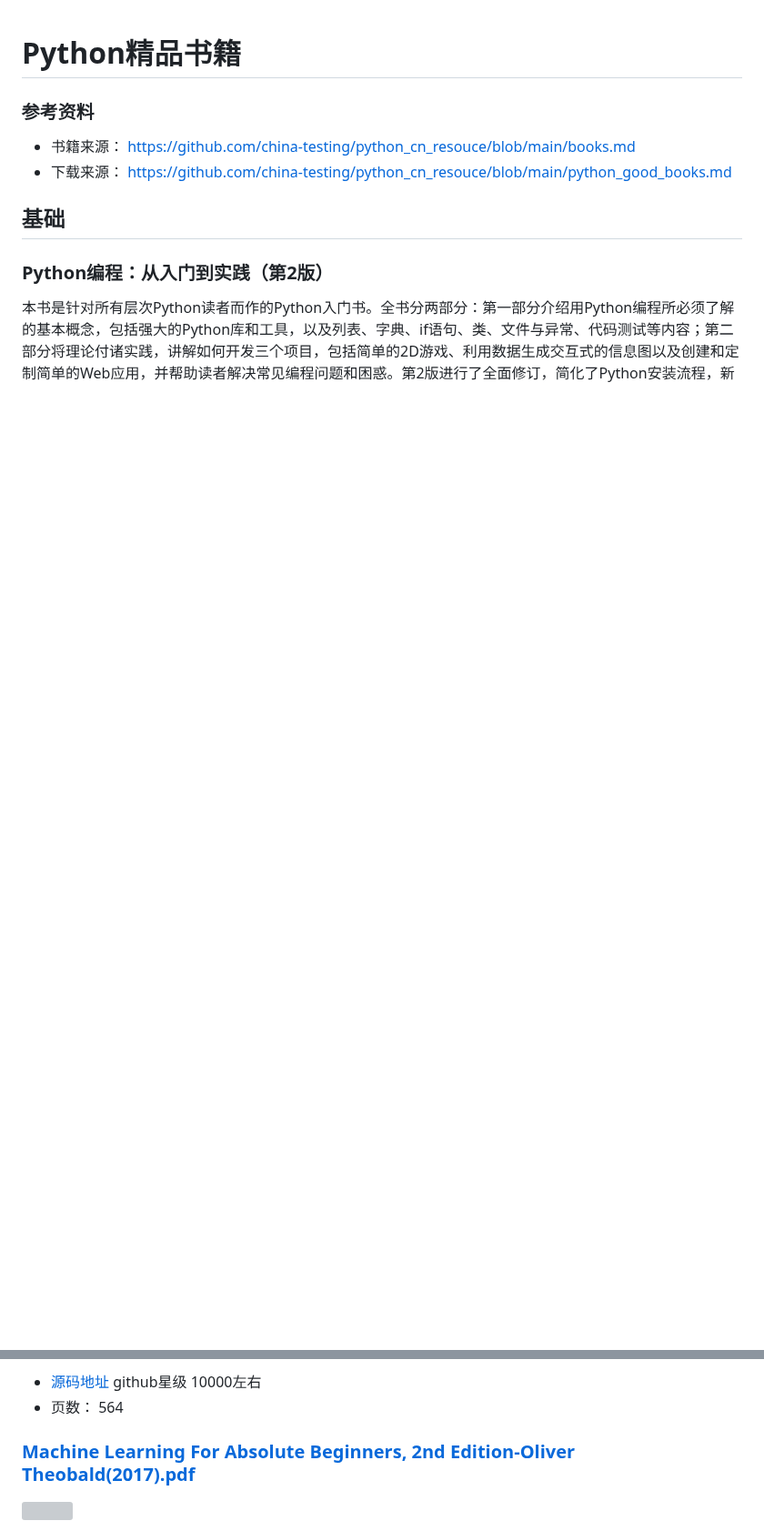
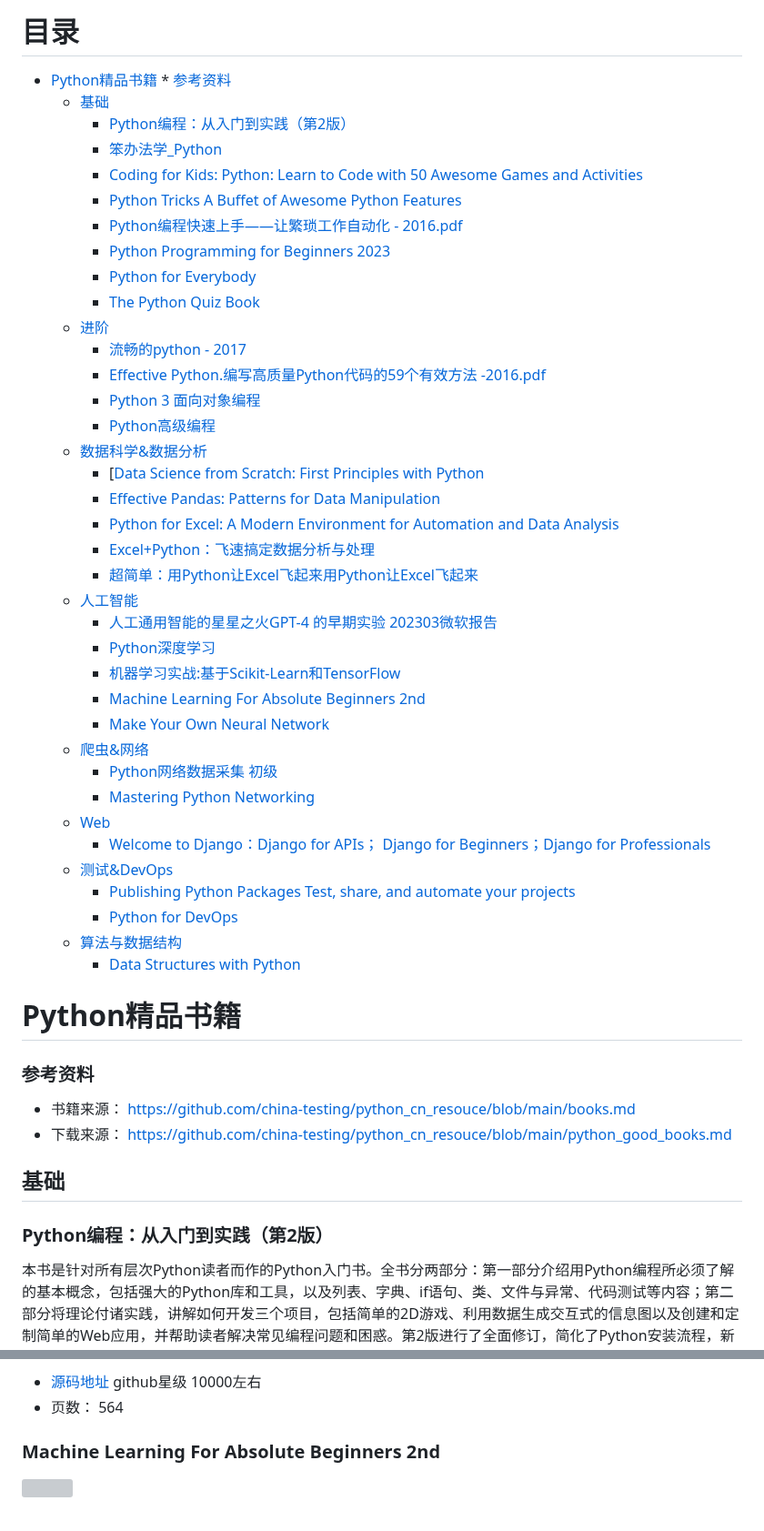
Before and after one commit to china-testing/python_cn_resouce, a Markdown page: python_good_books.md, 2 parts joined by grey strips. Shown at 91% size. Rendered like a GitHub page; blank space fills up the shorter version; grey boxes are pictures that could not be loaded.

```diff
--- a/python_good_books.md
+++ b/python_good_books.md
@@ -1,3 +1,46 @@
+目录
+=================
+
+* [Python精品书籍](#python精品书籍)
+      * [参考资料](#参考资料)
+   * [基础](#基础)
+      * [Python编程：从入门到实践（第2版）](#python编程从入门到实践第2版)
+      * [笨办法学_Python](#笨办法学_python)
+      * [Coding for Kids: Python: Learn to Code with 50 Awesome Games and Activities](#coding-for-kids-python-learn-to-code-with-50-awesome-games-and-activities)
+      * [Python Tricks A Buffet of Awesome Python Features](#python-tricks-a-buffet-of-awesome-python-features)
+      * [Python编程快速上手——让繁琐工作自动化 - 2016.pdf](#python编程快速上手让繁琐工作自动化---2016pdf)
+      * [Python Programming for Beginners 2023](#python-programming-for-beginners-2023)
+      * [Python for Everybody](#python-for-everybody)
+      * [The Python Quiz Book](#the-python-quiz-book)
+   * [进阶](#进阶)
+      * [流畅的python - 2017](#流畅的python---2017)
+      * [Effective Python.编写高质量Python代码的59个有效方法 -2016.pdf](#effective-python编写高质量python代码的59个有效方法--2016pdf)
+      * [Python 3 面向对象编程](#python-3-面向对象编程)
+      * [Python高级编程](#python高级编程)
+   * [数据科学&amp;数据分析](#数据科学数据分析)
+      * [[Data Science from Scratch: First Principles with Python](#data-science-from-scratch-first-principles-with-python)
+      * [Effective Pandas: Patterns for Data Manipulation](#effective-pandas-patterns-for-data-manipulation)
+      * [Python for Excel: A Modern Environment for Automation and Data Analysis](#python-for-excel-a-modern-environment-for-automation-and-data-analysis)
+      * [Excel+Python：飞速搞定数据分析与处理](#excelpython飞速搞定数据分析与处理)
+      * [超简单：用Python让Excel飞起来用Python让Excel飞起来](#超简单用python让excel飞起来用python让excel飞起来)
+   * [人工智能](#人工智能)
+      * [人工通用智能的星星之火GPT-4 的早期实验 202303微软报告](#人工通用智能的星星之火gpt-4-的早期实验-202303微软报告)
+      * [Python深度学习](#python深度学习)
+      * [机器学习实战:基于Scikit-Learn和TensorFlow](#机器学习实战基于scikit-learn和tensorflow)
+      * [Machine Learning For Absolute Beginners 2nd](#machine-learning-for-absolute-beginners-2nd)
+      * [Make Your Own Neural Network](#make-your-own-neural-network)
+   * [爬虫&amp;网络](#爬虫网络)
+      * [Python网络数据采集  初级](#python网络数据采集--初级)
+      * [Mastering Python Networking](#mastering-python-networking)
+   * [Web](#web)
+      * [Welcome to Django：Django for APIs； Django for Beginners；Django for Professionals](#welcome-to-djangodjango-for-apis-django-for-beginnersdjango-for-professionals)
+   * [测试&amp;DevOps](#测试devops)
+      * [Publishing Python Packages Test, share, and automate your projects](#publishing-python-packages-test-share-and-automate-your-projects)
+      * [Python for DevOps](#python-for-devops)
+   * [算法与数据结构](#算法与数据结构)
+      * [Data Structures with Python](#data-structures-with-python)
+
+
 # Python精品书籍
 
 ### 参考资料
@@ -382,7 +447,7 @@ https://github.com/mattharrison/effective_pandas_book
  * [源码地址](https://github.com/ageron/handson-ml) github星级 10000左右
  * 页数： 564
 
-### [Machine Learning For Absolute Beginners, 2nd Edition-Oliver Theobald(2017).pdf](https://u18113597.pipipan.com/fs/18113597-307931760)
+### Machine Learning For Absolute Beginners 2nd
 
 ![](https://upload-images.jianshu.io/upload_images/12713060-4bdd8d29122c6c17.png?imageMogr2/auto-orient/strip%7CimageView2/2/w/1240)
 
```
Also changed, not shown: other parts of python_good_books.md (+26 -1 lines).
